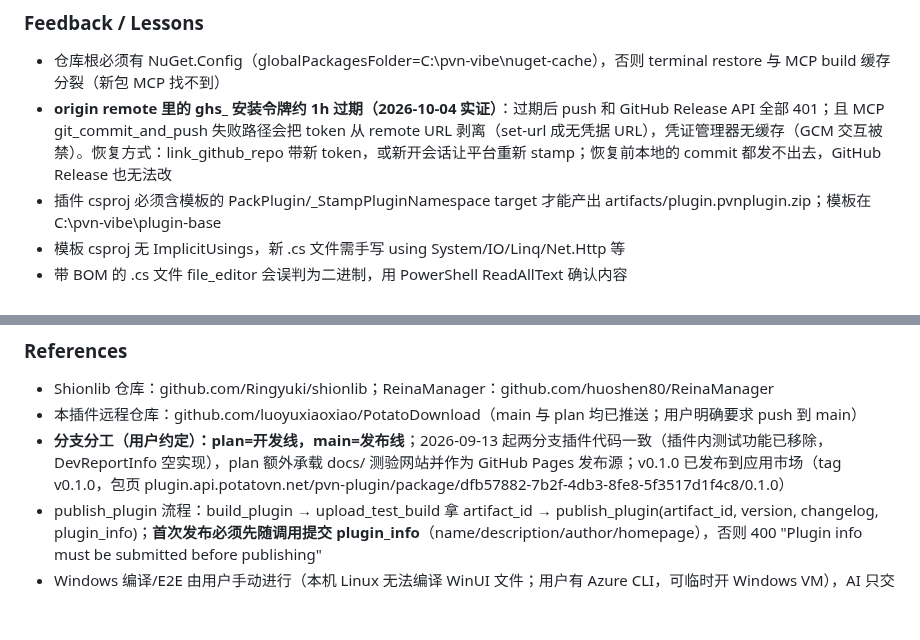
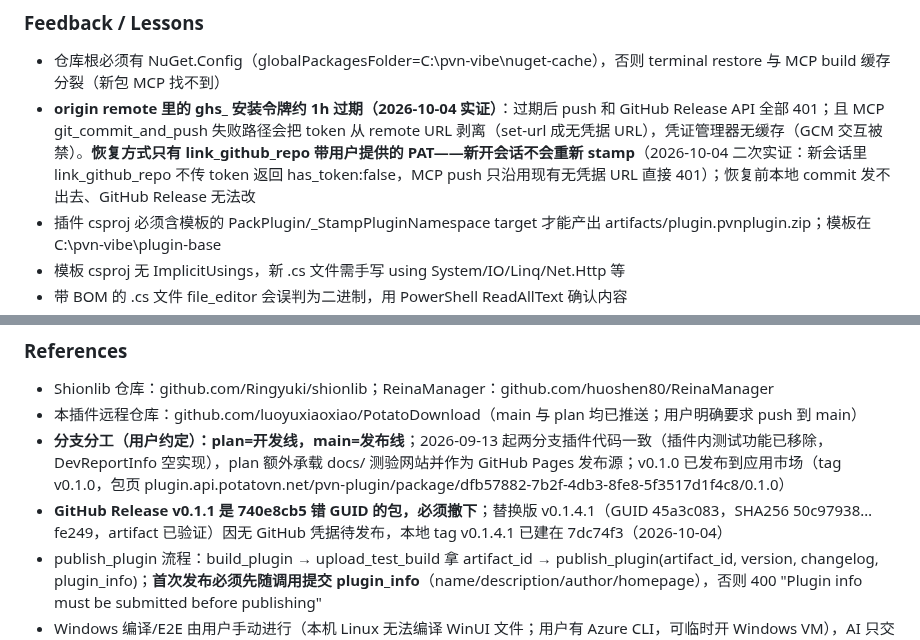
Before and after one commit to luoyuxiaoxiao/PotatoDownload, a Markdown page: AGENTS.md, 2 parts joined by grey strips. Rendered like a GitHub page; blank space fills up the shorter version.

Commit message:
docs: correct token recovery path, record pending v0.1.4.1 release

```diff
--- a/AGENTS.md
+++ b/AGENTS.md
@@ -75,7 +75,7 @@
 ### Feedback / Lessons
 <!-- 用户纠正过的做法 + 原因。例：- 不要 mock 数据库测试，原因：上次 mock 通过但生产迁移失败 -->
 - 仓库根必须有 NuGet.Config（globalPackagesFolder=C:\pvn-vibe\nuget-cache），否则 terminal restore 与 MCP build 缓存分裂（新包 MCP 找不到）
-- **origin remote 里的 ghs_ 安装令牌约 1h 过期（2026-10-04 实证）**：过期后 push 和 GitHub Release API 全部 401；且 MCP git_commit_and_push 失败路径会把 token 从 remote URL 剥离（set-url 成无凭据 URL），凭证管理器无缓存（GCM 交互被禁）。恢复方式：link_github_repo 带新 token，或新开会话让平台重新 stamp；恢复前本地的 commit 都发不出去，GitHub Release 也无法改
+- **origin remote 里的 ghs_ 安装令牌约 1h 过期（2026-10-04 实证）**：过期后 push 和 GitHub Release API 全部 401；且 MCP git_commit_and_push 失败路径会把 token 从 remote URL 剥离（set-url 成无凭据 URL），凭证管理器无缓存（GCM 交互被禁）。**恢复方式只有 link_github_repo 带用户提供的 PAT——新开会话不会重新 stamp**（2026-10-04 二次实证：新会话里 link_github_repo 不传 token 返回 has_token:false，MCP push 只沿用现有无凭据 URL 直接 401）；恢复前本地 commit 发不出去、GitHub Release 无法改
 - 插件 csproj 必须含模板的 PackPlugin/_StampPluginNamespace target 才能产出 artifacts/plugin.pvnplugin.zip；模板在 C:\pvn-vibe\plugin-base
 - 模板 csproj 无 ImplicitUsings，新 .cs 文件需手写 using System/IO/Linq/Net.Http 等
 - 带 BOM 的 .cs 文件 file_editor 会误判为二进制，用 PowerShell ReadAllText 确认内容
@@ -108,6 +108,7 @@
 - Shionlib 仓库：github.com/Ringyuki/shionlib；ReinaManager：github.com/huoshen80/ReinaManager
 - 本插件远程仓库：github.com/luoyuxiaoxiao/PotatoDownload（main 与 plan 均已推送；用户明确要求 push 到 main）
 - **分支分工（用户约定）：plan=开发线，main=发布线**；2026-09-13 起两分支插件代码一致（插件内测试功能已移除，DevReportInfo 空实现），plan 额外承载 docs/ 测验网站并作为 GitHub Pages 发布源；v0.1.0 已发布到应用市场（tag v0.1.0，包页 plugin.api.potatovn.net/pvn-plugin/package/dfb57882-7b2f-4db3-8fe8-5f3517d1f4c8/0.1.0）
+- **GitHub Release v0.1.1 是 740e8cb5 错 GUID 的包，必须撤下**；替换版 v0.1.4.1（GUID 45a3c083，SHA256 50c97938…fe249，artifact 已验证）因无 GitHub 凭据待发布，本地 tag v0.1.4.1 已建在 7dc74f3（2026-10-04）
 - publish_plugin 流程：build_plugin → upload_test_build 拿 artifact_id → publish_plugin(artifact_id, version, changelog, plugin_info)；**首次发布必须先随调用提交 plugin_info**（name/description/author/homepage），否则 400 "Plugin info must be submitted before publishing"
 - Windows 编译/E2E 由用户手动进行（本机 Linux 无法编译 WinUI 文件；用户有 Azure CLI，可临时开 Windows VM），AI 只交付源码改动并等用户回传构建结果，不要自行搭 CI 或开 VM
 - **原生库定位/卸载约束**：稳定宿主 v1.10.2.0 的 GetPluginPath 返回规范绝对目录，热重载可能返回整包复制后的 staging 目录（PluginXamlHost.GetRuntimePath/PrepareResourceRoot）；不能假定 Assembly.Location 可用，也不能搜 PATH；Native/7zip 避开打包时删除 runtimes 的规则；卸载须 await 下载管线退出，确保 COM 对象和 DLL 先释放
```
